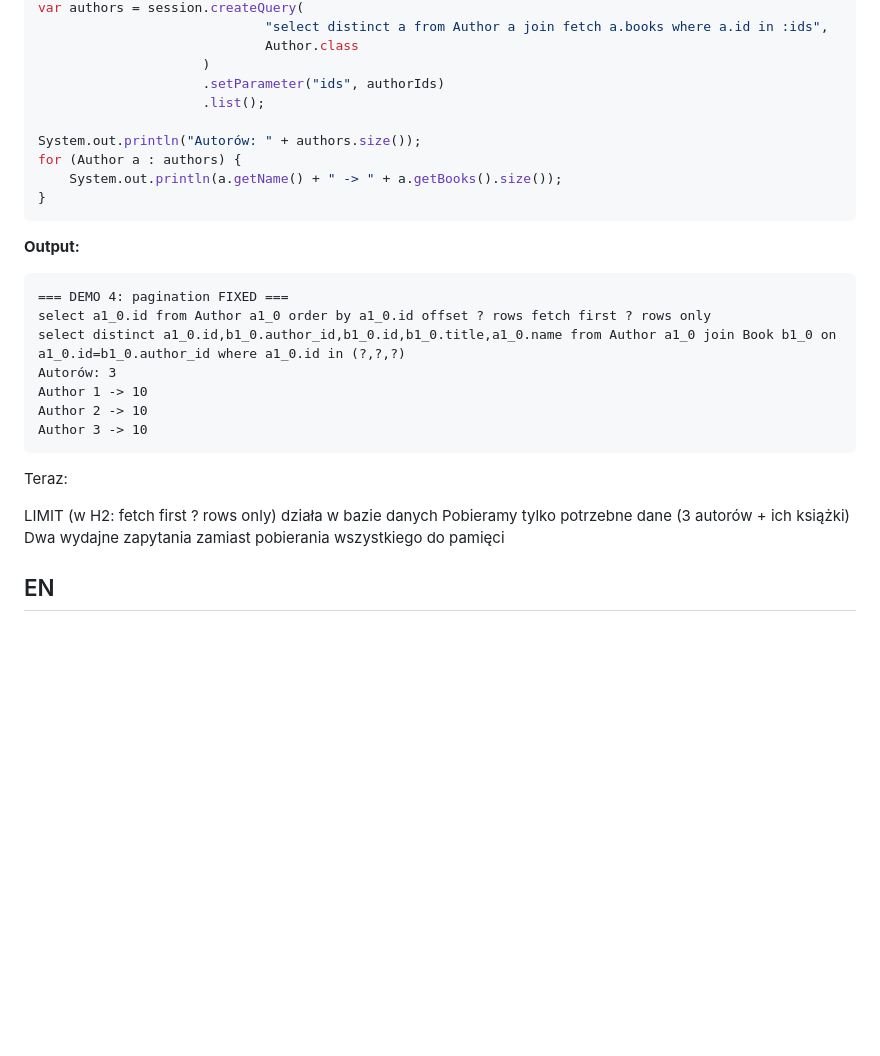
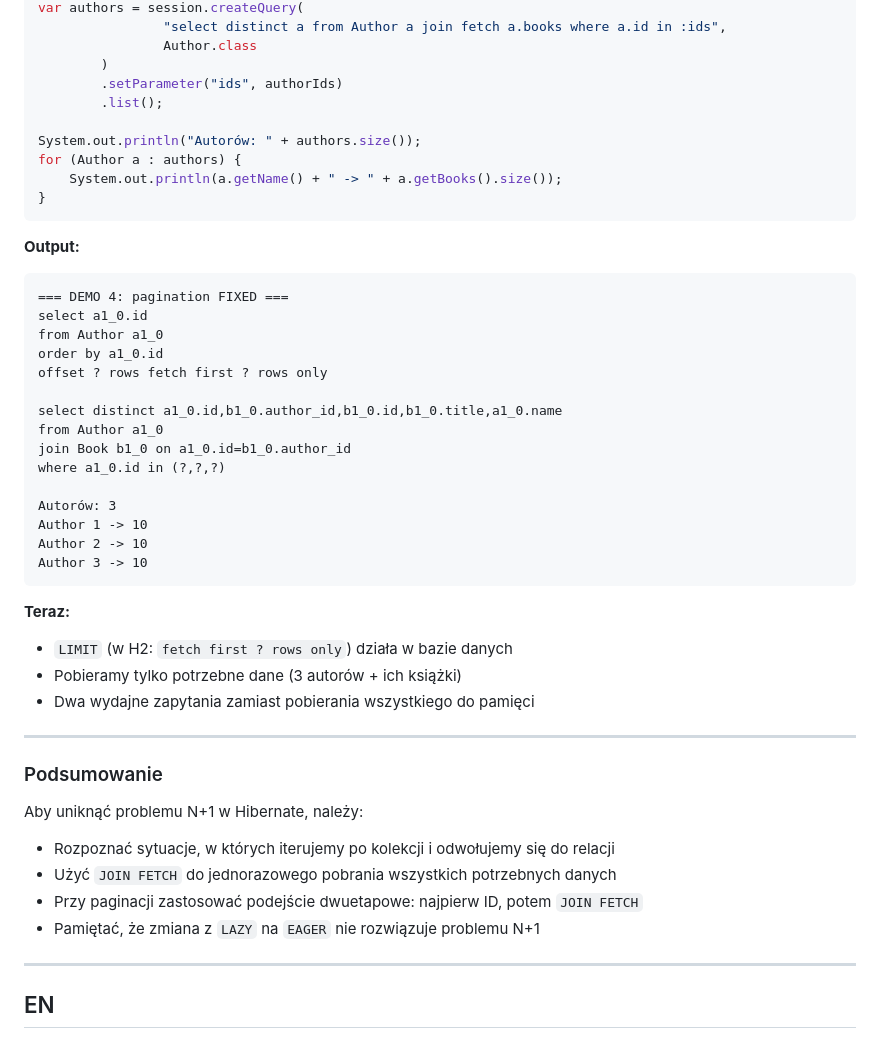
Before and after one commit to mpiotro4/mpiotro-pl, a Markdown page: blog/posts/2025-12-20-n-plus-1.md, the part around the change printed below. GitHub-like rendering; blank space fills up the shorter version.

````diff
--- a/blog/posts/2025-12-20-n-plus-1.md
+++ b/blog/posts/2025-12-20-n-plus-1.md
@@ -160,9 +196,9 @@ List<Long> authorIds = session.createQuery(
 var authors = session.createQuery(
-                             "select distinct a from Author a join fetch a.books where a.id in :ids",
-                             Author.class
-                     )
-                     .setParameter("ids", authorIds)
-                     .list();
+                "select distinct a from Author a join fetch a.books where a.id in :ids",
+                Author.class
+        )
+        .setParameter("ids", authorIds)
+        .list();
 
 System.out.println("Autorów: " + authors.size());
 for (Author a : authors) {
@@ -174,18 +210,39 @@ for (Author a : authors) {
 
 ```
 === DEMO 4: pagination FIXED ===
-select a1_0.id from Author a1_0 order by a1_0.id offset ? rows fetch first ? rows only
-select distinct a1_0.id,b1_0.author_id,b1_0.id,b1_0.title,a1_0.name from Author a1_0 join Book b1_0 on a1_0.id=b1_0.author_id where a1_0.id in (?,?,?)
+select a1_0.id
+from Author a1_0
+order by a1_0.id
+offset ? rows fetch first ? rows only
+
+select distinct a1_0.id,b1_0.author_id,b1_0.id,b1_0.title,a1_0.name
+from Author a1_0
+join Book b1_0 on a1_0.id=b1_0.author_id
+where a1_0.id in (?,?,?)
+
 Autorów: 3
 Author 1 -> 10
 Author 2 -> 10
 Author 3 -> 10
 ```
-Teraz:
 
-LIMIT (w H2: fetch first ? rows only) działa w bazie danych
-Pobieramy tylko potrzebne dane (3 autorów + ich książki)
-Dwa wydajne zapytania zamiast pobierania wszystkiego do pamięci
+**Teraz:**
 
+- `LIMIT` (w H2: `fetch first ? rows only`) działa w bazie danych
+- Pobieramy tylko potrzebne dane (3 autorów + ich książki)
+- Dwa wydajne zapytania zamiast pobierania wszystkiego do pamięci
+
+---
+
+### Podsumowanie
+
+Aby uniknąć problemu N+1 w Hibernate, należy:
+
+- Rozpoznać sytuacje, w których iterujemy po kolekcji i odwołujemy się do relacji
+- Użyć `JOIN FETCH` do jednorazowego pobrania wszystkich potrzebnych danych
+- Przy paginacji zastosować podejście dwuetapowe: najpierw ID, potem `JOIN FETCH`
+- Pamiętać, że zmiana z `LAZY` na `EAGER` nie rozwiązuje problemu N+1
+
+---
 
 ## EN
````
Also changed, not shown: other parts of blog/posts/2025-12-20-n-plus-1.md (+84 -48 lines).
